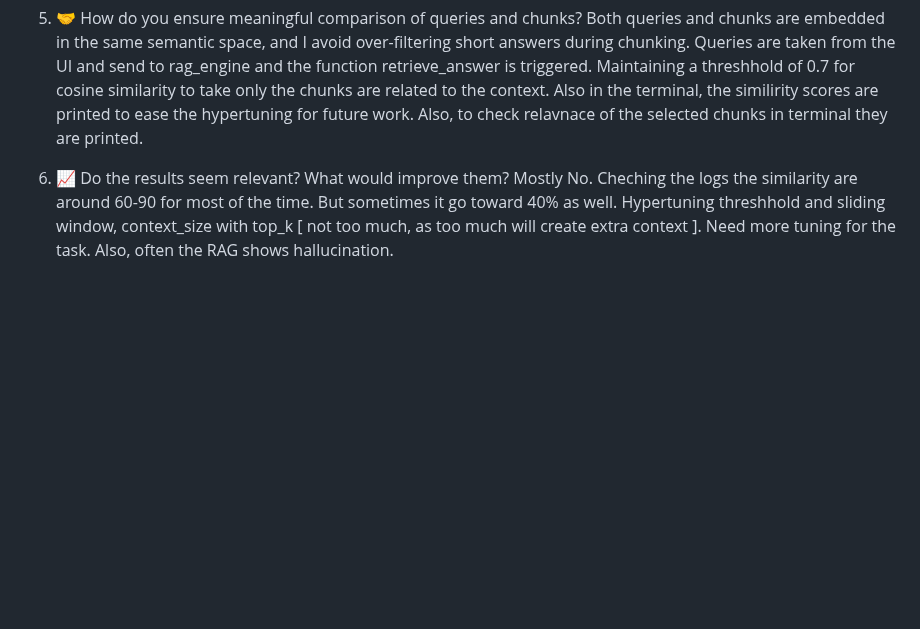
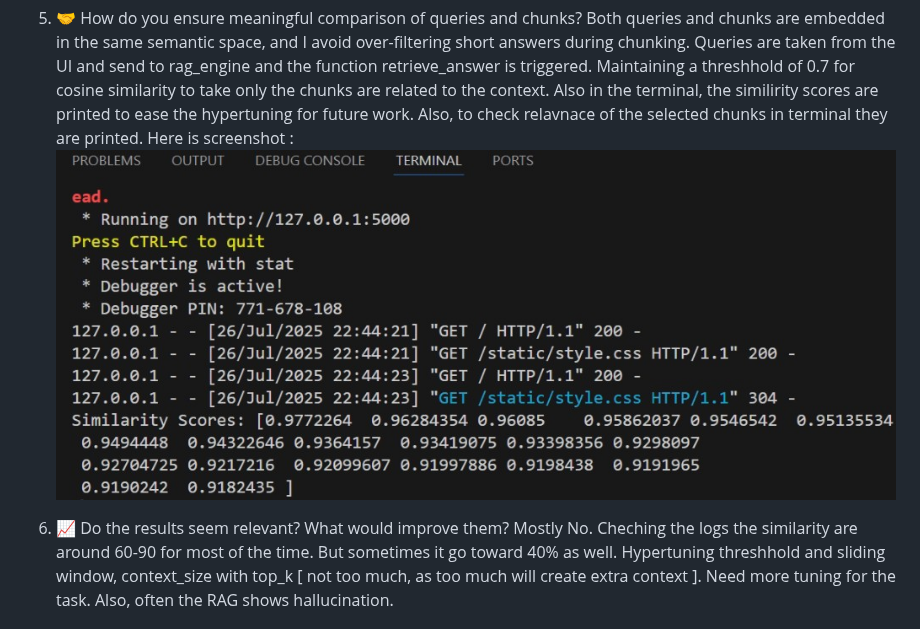
Before and after one commit to RoaringRoyel/Simple-Multilingual-Retrieval-Augmented-Generation-RAG-System, a Markdown page: README.md, the part around one of its changes. Drawn GitHub-style; blank space fills up the shorter version.

```diff
--- a/README.md
+++ b/README.md
@@ -93,8 +93,10 @@ Embeddings are normalized and compared using cosine similarity via FAISS.IndexFl
 
 5. 🤝 How do you ensure meaningful comparison of queries and chunks?
 Both queries and chunks are embedded in the same semantic space, and I avoid over-filtering short answers during chunking. Queries are taken from the UI and send to rag_engine and the function retrieve_answer is triggered. Maintaining a threshhold of 0.7 for cosine similarity to take only the chunks are related to the context. Also in the terminal, the similirity scores are printed to ease the hypertuning for future work. Also, to check relavnace of the selected chunks in terminal they are printed.
+Here is screenshot :
+![Screenshot 3](ss3.jpg)
 
-6. 📈 Do the results seem relevant? What would improve them?
+7. 📈 Do the results seem relevant? What would improve them?
 Mostly No. Cheching the logs the similarity are around 60-90 for most of the time. But sometimes it go toward 40% as well. Hypertuning threshhold and sliding window, context_size with top_k [ not too much, as too much will create extra context ]. Need more tuning for the task. Also, often the RAG shows hallucination.
 
 Trying llama2:7b-chat increases the hallucination
```
Also changed, not shown: other parts of README.md (+9 -1 lines).
